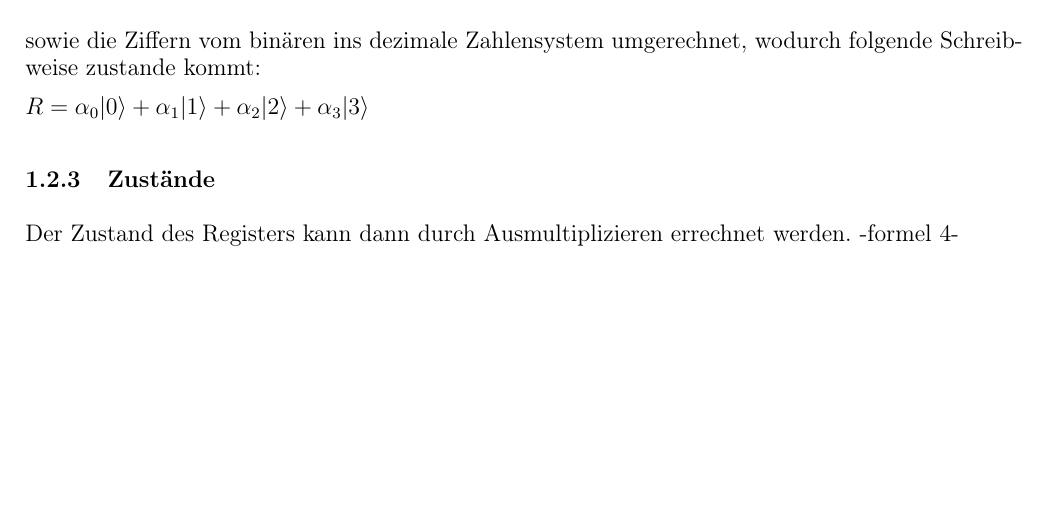
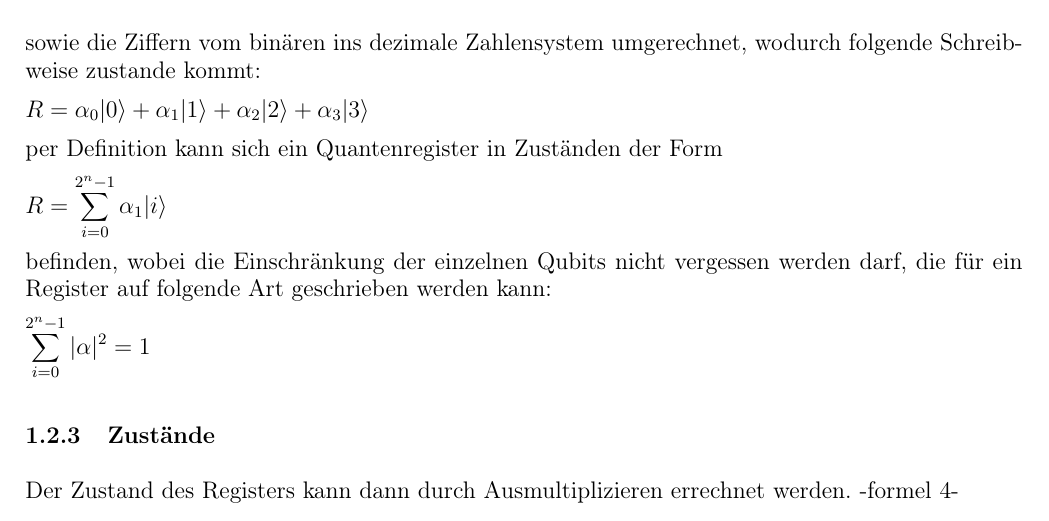
Before and after one commit to Pwngu/QuantenComputing, a LaTeX document (document.tex, which reads sections/hardware.tex): part of page 5 of 12 before the commit and part of page 5 of 13 after it, cut so that both start at the same text, the shorter picture padded with empty space. Compiled offline with pdfLaTeX.

Commit message:
Quantenregister Formeln hinzugefuegt

```diff
--- a/sections/hardware.tex
+++ b/sections/hardware.tex
@@ -56,6 +56,14 @@ Zur Übersichtlichkeit wird angenommen, das
 sowie die Ziffern vom binären ins dezimale Zahlensystem umgerechnet, wodurch folgende Schreibweise zustande kommt:
 
 $R = \alpha_0|0\rangle+\alpha_1|1\rangle+\alpha_2|2\rangle+\alpha_3|3\rangle$
+
+per Definition kann sich ein Quantenregister in Zuständen der Form
+
+$R = \displaystyle\sum_{i=0}^{2^n-1} \alpha_1|i\rangle$
+
+befinden, wobei die Einschränkung der einzelnen Qubits nicht vergessen werden darf, die für ein Register auf folgende Art geschrieben werden kann:
+
+$\displaystyle\sum_{i=0}^{2^n-1}  |\alpha|^2 = 1$
 
 \subsubsection{Zustände}
 
```
